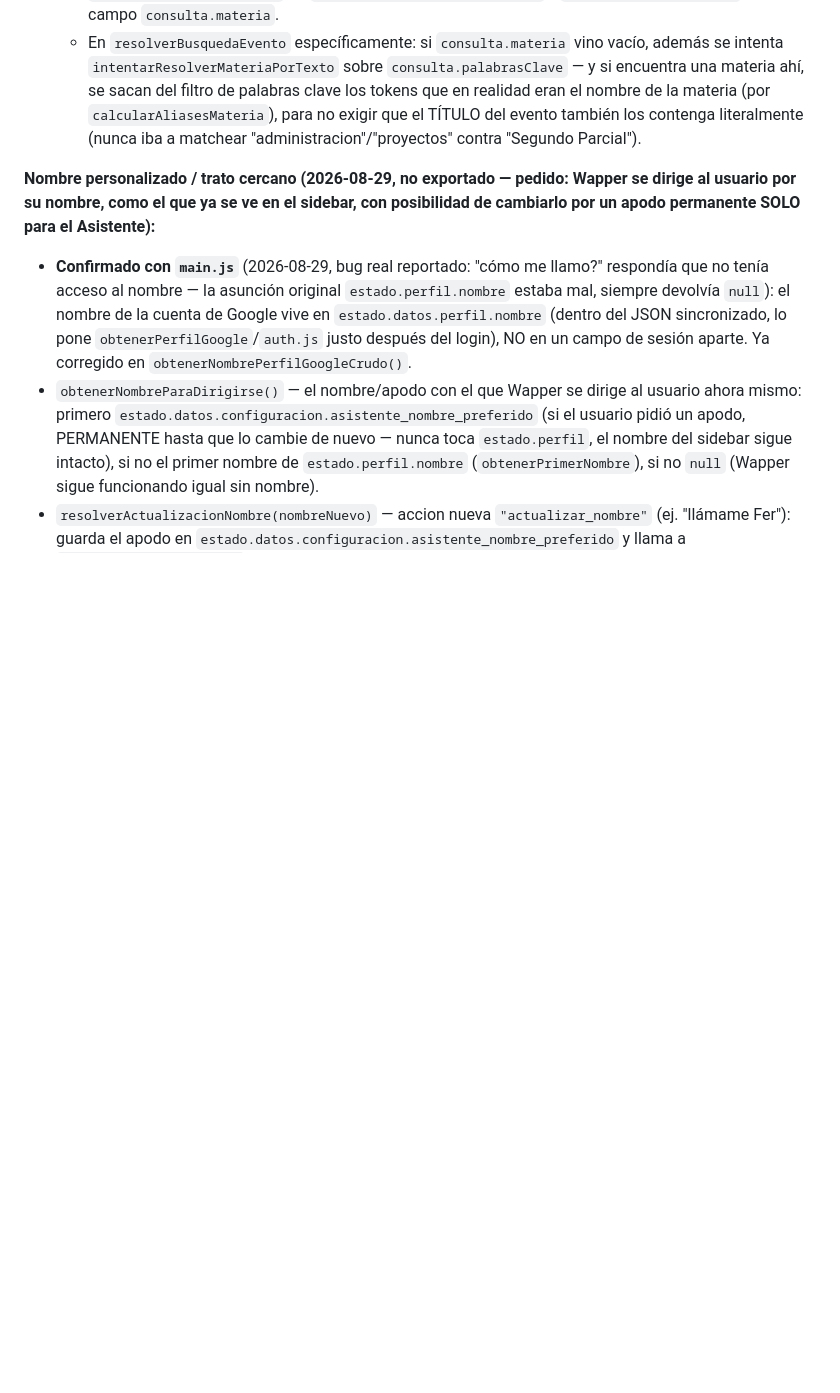
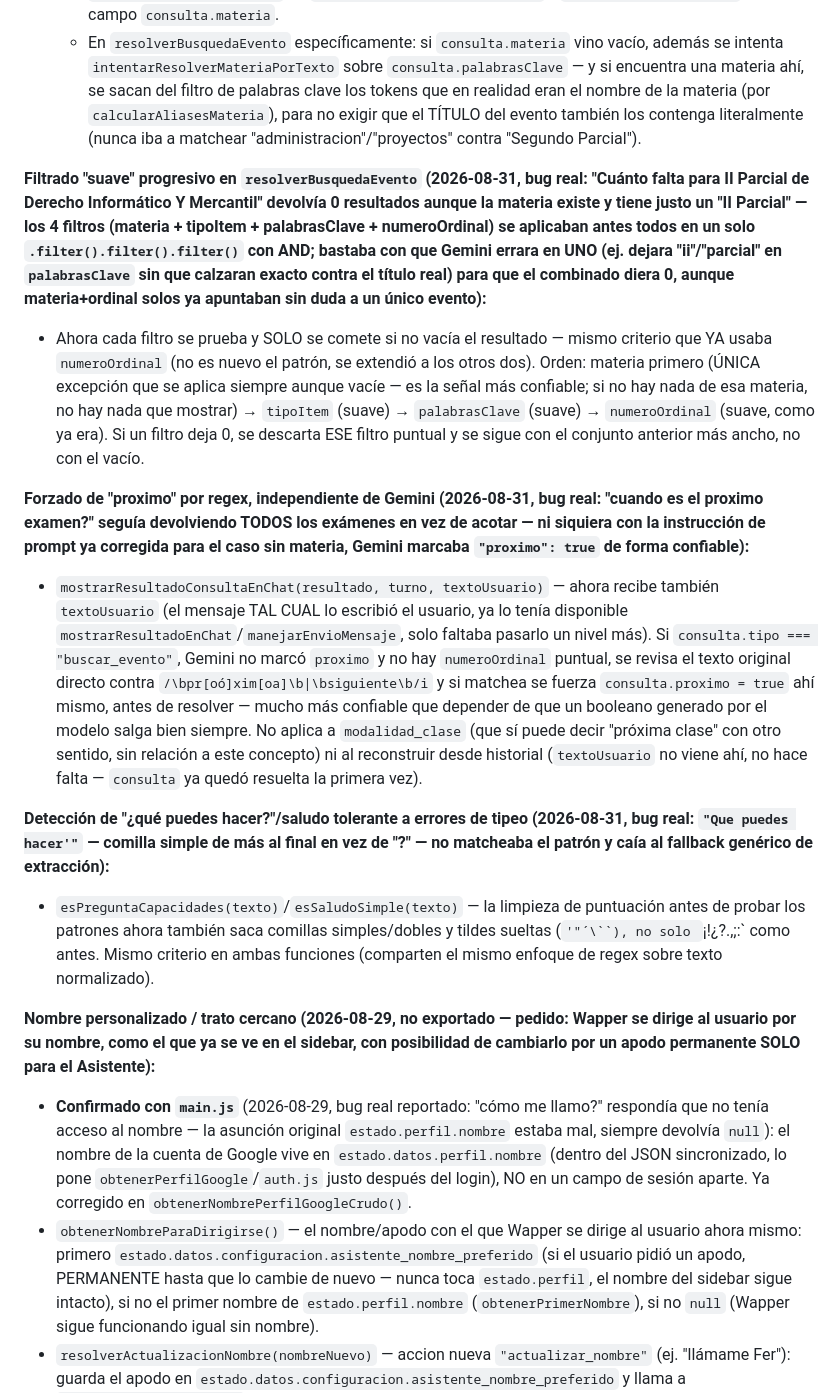
Before and after one commit to WaxyFlounder971/PlanDeEstudios, a Markdown page: MAPA/MAPA_FUNCIONES.md, the part around the change. GitHub-like rendering; blank space fills up the shorter version.

```diff
--- a/MAPA/MAPA_FUNCIONES.md
+++ b/MAPA/MAPA_FUNCIONES.md
@@ -788,6 +788,15 @@ Exporta:
   * `resolverMateriaConRedDeSeguridad(materiaTexto, materiasVinculables)` — envoltorio: intenta `resolverMateriaVinculada` primero (match estricto de siempre), y SOLO si falla intenta `intentarResolverMateriaPorTexto` sobre el mismo texto. Reemplaza la llamada directa a `resolverMateriaVinculada` en `resolverConsultaTareasEventos` y `resolverBusquedaEvento` para el campo `consulta.materia`.
   * En `resolverBusquedaEvento` específicamente: si `consulta.materia` vino vacío, además se intenta `intentarResolverMateriaPorTexto` sobre `consulta.palabrasClave` — y si encuentra una materia ahí, se sacan del filtro de palabras clave los tokens que en realidad eran el nombre de la materia (por `calcularAliasesMateria`), para no exigir que el TÍTULO del evento también los contenga literalmente (nunca iba a matchear "administracion"/"proyectos" contra "Segundo Parcial").
 
+**Filtrado "suave" progresivo en `resolverBusquedaEvento` (2026-08-31, bug real: "Cuánto falta para II Parcial de Derecho Informático Y Mercantil" devolvía 0 resultados aunque la materia existe y tiene justo un "II Parcial" — los 4 filtros (materia + tipoItem + palabrasClave + numeroOrdinal) se aplicaban antes todos en un solo `.filter().filter().filter()` con AND; bastaba con que Gemini errara en UNO (ej. dejara "ii"/"parcial" en `palabrasClave` sin que calzaran exacto contra el título real) para que el combinado diera 0, aunque materia+ordinal solos ya apuntaban sin duda a un único evento):**
+* Ahora cada filtro se prueba y SOLO se comete si no vacía el resultado — mismo criterio que YA usaba `numeroOrdinal` (no es nuevo el patrón, se extendió a los otros dos). Orden: materia primero (ÚNICA excepción que se aplica siempre aunque vacíe — es la señal más confiable; si no hay nada de esa materia, no hay nada que mostrar) → `tipoItem` (suave) → `palabrasClave` (suave) → `numeroOrdinal` (suave, como ya era). Si un filtro deja 0, se descarta ESE filtro puntual y se sigue con el conjunto anterior más ancho, no con el vacío.
+
+**Forzado de "proximo" por regex, independiente de Gemini (2026-08-31, bug real: "cuando es el proximo examen?" seguía devolviendo TODOS los exámenes en vez de acotar — ni siquiera con la instrucción de prompt ya corregida para el caso sin materia, Gemini marcaba `"proximo": true` de forma confiable):**
+* `mostrarResultadoConsultaEnChat(resultado, turno, textoUsuario)` — ahora recibe también `textoUsuario` (el mensaje TAL CUAL lo escribió el usuario, ya lo tenía disponible `mostrarResultadoEnChat`/`manejarEnvioMensaje`, solo faltaba pasarlo un nivel más). Si `consulta.tipo === "buscar_evento"`, Gemini no marcó `proximo` y no hay `numeroOrdinal` puntual, se revisa el texto original directo contra `/\bpr[oó]xim[oa]\b|\bsiguiente\b/i` y si matchea se fuerza `consulta.proximo = true` ahí mismo, antes de resolver — mucho más confiable que depender de que un booleano generado por el modelo salga bien siempre. No aplica a `modalidad_clase` (que sí puede decir "próxima clase" con otro sentido, sin relación a este concepto) ni al reconstruir desde historial (`textoUsuario` no viene ahí, no hace falta — `consulta` ya quedó resuelta la primera vez).
+
+**Detección de "¿qué puedes hacer?"/saludo tolerante a errores de tipeo (2026-08-31, bug real: `"Que puedes hacer'"` — comilla simple de más al final en vez de "?" — no matcheaba el patrón y caía al fallback genérico de extracción):**
+* `esPreguntaCapacidades(texto)`/`esSaludoSimple(texto)` — la limpieza de puntuación antes de probar los patrones ahora también saca comillas simples/dobles y tildes sueltas (`'"´\``), no solo `¡!¿?.,;:` como antes. Mismo criterio en ambas funciones (comparten el mismo enfoque de regex sobre texto normalizado).
+
 **Nombre personalizado / trato cercano (2026-08-29, no exportado — pedido: Wapper se dirige al usuario por su nombre, como el que ya se ve en el sidebar, con posibilidad de cambiarlo por un apodo permanente SOLO para el Asistente):**
 * **Confirmado con `main.js`** (2026-08-29, bug real reportado: "cómo me llamo?" respondía que no tenía acceso al nombre — la asunción original `estado.perfil.nombre` estaba mal, siempre devolvía `null`): el nombre de la cuenta de Google vive en `estado.datos.perfil.nombre` (dentro del JSON sincronizado, lo pone `obtenerPerfilGoogle`/`auth.js` justo después del login), NO en un campo de sesión aparte. Ya corregido en `obtenerNombrePerfilGoogleCrudo()`.
 * `obtenerNombreParaDirigirse()` — el nombre/apodo con el que Wapper se dirige al usuario ahora mismo: primero `estado.datos.configuracion.asistente_nombre_preferido` (si el usuario pidió un apodo, PERMANENTE hasta que lo cambie de nuevo — nunca toca `estado.perfil`, el nombre del sidebar sigue intacto), si no el primer nombre de `estado.perfil.nombre` (`obtenerPrimerNombre`), si no `null` (Wapper sigue funcionando igual sin nombre).
```
